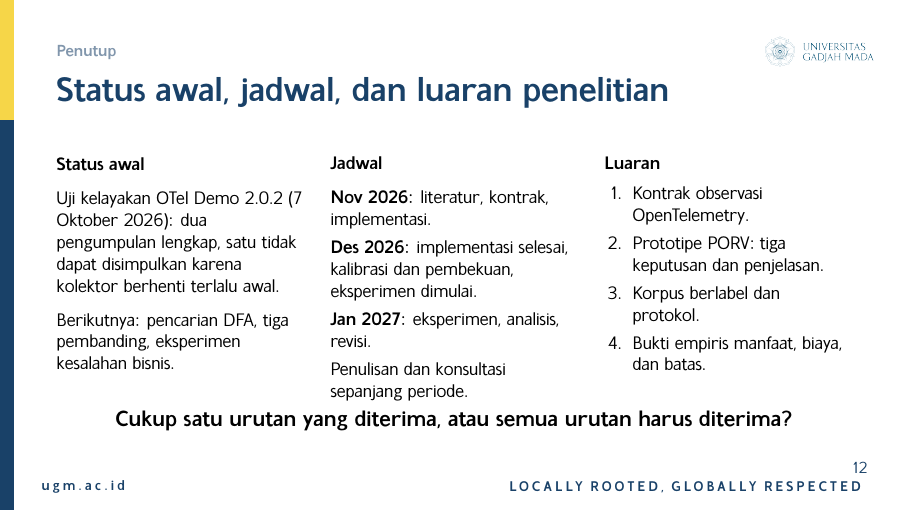
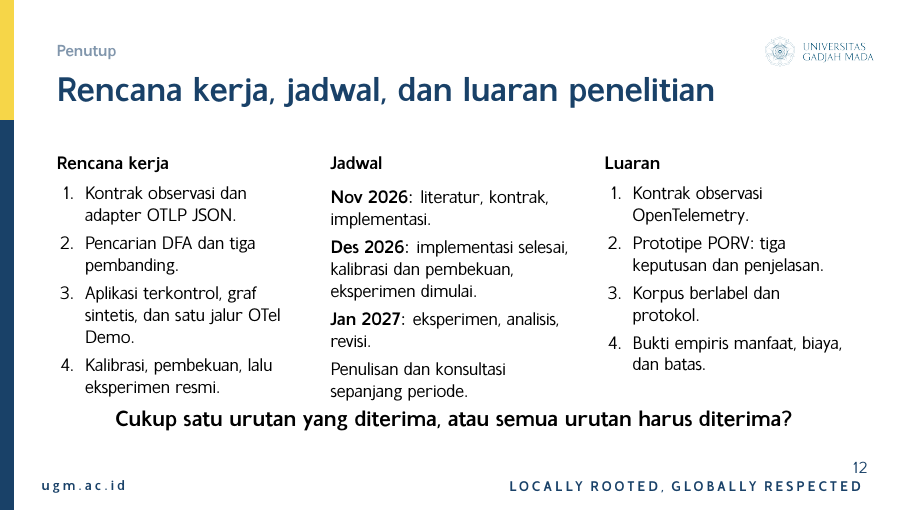
Before and after one commit to sultandevin/skripsi, LaTeX slides (presentation/proposal/main.tex): page 13 of 21. Compiled offline with XeLaTeX.

Commit message:
Show only planned work on the closing slide
Replace the feasibility-run status with a work plan so the proposal
seminar presents no experimental results; results belong in the
results seminar. Update the speaker note to match.

Co-Authored-By: Claude Opus 5.5 <noreply@anthropic.com>

```diff
--- a/presentation/proposal/main.tex
+++ b/presentation/proposal/main.tex
@@ -402,17 +402,17 @@ S10 & Alternatif alur kerja & Sesuai oracle independen \\
 \section{Penutup}
 % =====================================================================
 
-\begin{frame}{Status awal, jadwal, dan luaran penelitian}
+\begin{frame}{Rencana kerja, jadwal, dan luaran penelitian}
 \smallitems\footnotesize
 \begin{columns}[T,onlytextwidth]
 \begin{column}{0.31\textwidth}
-\textbf{Status awal}
-\medskip
-
-Uji kelayakan OTel Demo 2.0.2 (7 Oktober 2026): dua pengumpulan lengkap, satu tidak dapat disimpulkan karena kolektor berhenti terlalu awal.
-\medskip
-
-Berikutnya: pencarian DFA, tiga pembanding, eksperimen kesalahan bisnis.
+\textbf{Rencana kerja}
+\begin{enumerate}\setlength{\itemsep}{1pt}
+  \item Kontrak observasi dan adapter OTLP JSON.
+  \item Pencarian DFA dan tiga pembanding.
+  \item Aplikasi terkontrol, graf sintetis, dan satu jalur OTel Demo.
+  \item Kalibrasi, pembekuan, lalu eksperimen resmi.
+\end{enumerate}
 \end{column}
 \begin{column}{0.31\textwidth}
 \textbf{Jadwal}
@@ -444,7 +444,7 @@ Penulisan dan konsultasi sepanjang periode.
 \normalsize\textbf{Cukup satu urutan yang diterima, atau semua urutan harus diterima?}
 \end{center}
 \vspace{0.3cm}
-\note{Pengumpulan pada jalur OpenTelemetry Demo sudah berjalan; pencarian DFA dan pembanding adalah pekerjaan berikutnya. Kalibrasi selesai sebelum data resmi dibuka; bila waktu mepet, perluasan kesalahan eksternal dan stress test yang dipotong, sedangkan oracle, pembanding, dan S7 tetap. Pertanyaan penutup mengundang diskusi tentang pilihan semantik eksistensial dibanding universal.}
+\note{Rencana kerja dimulai dari kontrak observasi, lalu pencarian DFA dan pembanding, objek uji, kalibrasi, dan eksperimen resmi. Kalibrasi selesai sebelum data resmi dibuka; bila waktu mepet, perluasan kesalahan eksternal dan stress test yang dipotong, sedangkan oracle, pembanding, dan S7 tetap. Pertanyaan penutup mengundang diskusi tentang pilihan semantik eksistensial dibanding universal.}
 \end{frame}
 
 % =====================================================================
```
Also changed, not shown: presentation/proposal/main.pdf.
